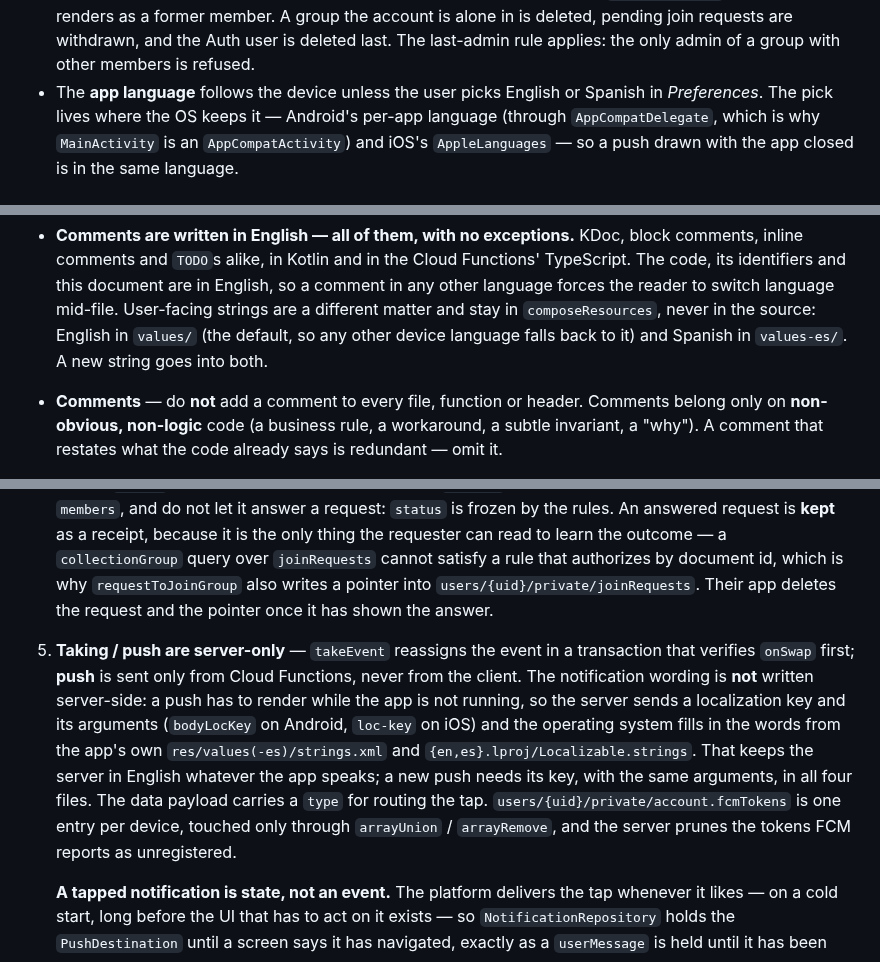
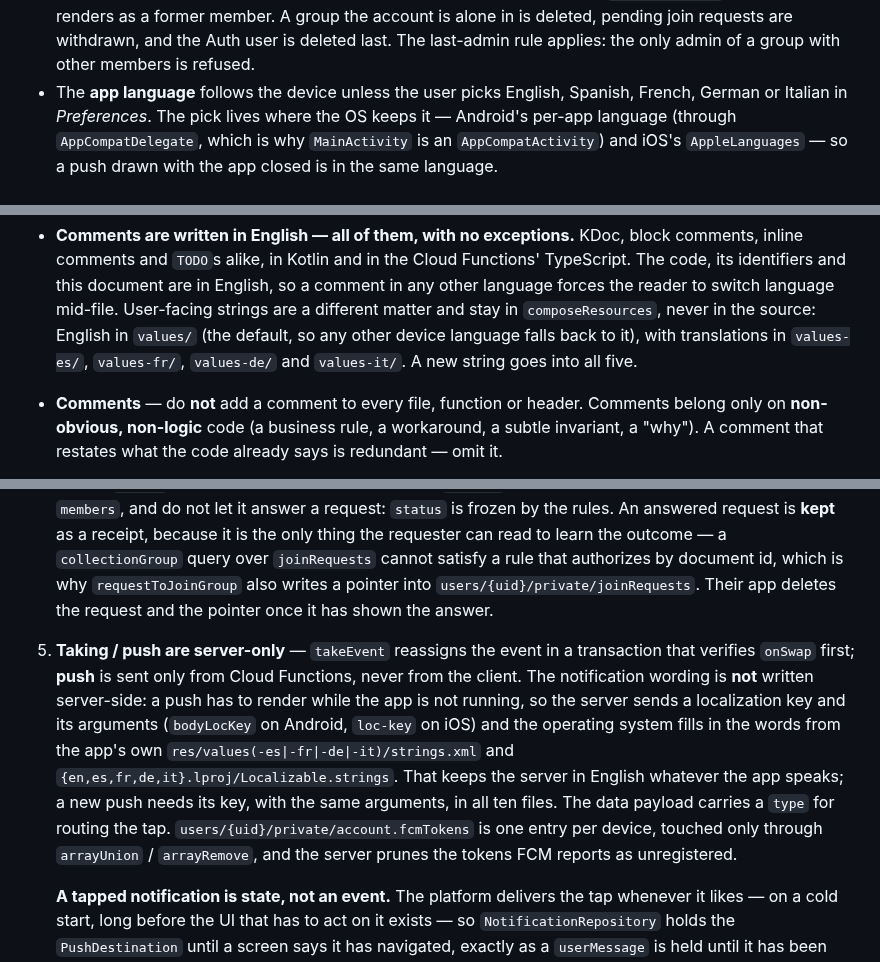
Before and after one commit to Georgevik/turnia, a Markdown page: CLAUDE.md, 3 parts joined by grey strips. GitHub-like rendering.

Commit message:
Translate

```diff
--- a/CLAUDE.md
+++ b/CLAUDE.md
@@ -94,7 +94,7 @@ Everything on a calendar is an **event** (there is no separate "shift" term).
   name renders as a former member. A group the account is alone in is deleted, pending join requests
   are withdrawn, and the Auth user is deleted last. The last-admin rule applies: the only admin of a
   group with other members is refused.
-- The **app language** follows the device unless the user picks English or Spanish in *Preferences*.
+- The **app language** follows the device unless the user picks English, Spanish, French, German or Italian in *Preferences*.
   The pick lives where the OS keeps it — Android's per-app language (through `AppCompatDelegate`,
   which is why `MainActivity` is an `AppCompatActivity`) and iOS's `AppleLanguages` — so a push drawn
   with the app closed is in the same language.
@@ -133,7 +133,7 @@ Firebase must **not** accumulate every past event forever. The backend keeps onl
   its identifiers and this document are in English, so a comment in any other language forces the
   reader to switch language mid-file. User-facing strings are a different matter and stay in
   `composeResources`, never in the source: English in `values/` (the default, so any other device
-  language falls back to it) and Spanish in `values-es/`. A new string goes into both.
+  language falls back to it), with translations in `values-es/`, `values-fr/`, `values-de/` and `values-it/`. A new string goes into all five.
 
 - **Comments** — do **not** add a comment to every file, function or header. Comments belong only on **non-obvious, non-logic** code (a business rule, a workaround, a subtle invariant, a "why"). A comment that restates what the code already says is redundant — omit it.
 
@@ -379,7 +379,7 @@ Functions  Calls: 3
 
    It carries **no name**: the profile it points at is public, so the name lives in one place. What it carries instead is `updateAt`, a copy of the profile's own — the marker a searcher compares their cached `users/{uid}` against, arriving free inside the query they already paid for, so the second search of a prefix costs nothing beyond it. **A profile write and its marker must land in the same commit**, or the marker is always the later of the two and no cache ever settles. The marker only pays where it arrives free: resolving a known list of uids reads `users/{uid}` directly, since fetching a marker per uid would cost exactly the read it was meant to save.
 4. **Joining a group is two steps via Cloud Functions** — `requestToJoinGroup` validates the code/expiration and creates a `joinRequests` doc; `acceptJoinRequest` / `rejectJoinRequest` (admin only) answer it by writing `status`, and accepting also adds the uid to `members`. Do **not** let the client write directly to `members`, and do not let it answer a request: `status` is frozen by the rules. An answered request is **kept** as a receipt, because it is the only thing the requester can read to learn the outcome — a `collectionGroup` query over `joinRequests` cannot satisfy a rule that authorizes by document id, which is why `requestToJoinGroup` also writes a pointer into `users/{uid}/private/joinRequests`. Their app deletes the request and the pointer once it has shown the answer.
-5. **Taking / push are server-only** — `takeEvent` reassigns the event in a transaction that verifies `onSwap` first; **push** is sent only from Cloud Functions, never from the client. The notification wording is **not** written server-side: a push has to render while the app is not running, so the server sends a localization key and its arguments (`bodyLocKey` on Android, `loc-key` on iOS) and the operating system fills in the words from the app's own `res/values(-es)/strings.xml` and `{en,es}.lproj/Localizable.strings`. That keeps the server in English whatever the app speaks; a new push needs its key, with the same arguments, in all four files. The data payload carries a `type` for routing the tap. `users/{uid}/private/account.fcmTokens` is one entry per device, touched only through `arrayUnion` / `arrayRemove`, and the server prunes the tokens FCM reports as unregistered.
+5. **Taking / push are server-only** — `takeEvent` reassigns the event in a transaction that verifies `onSwap` first; **push** is sent only from Cloud Functions, never from the client. The notification wording is **not** written server-side: a push has to render while the app is not running, so the server sends a localization key and its arguments (`bodyLocKey` on Android, `loc-key` on iOS) and the operating system fills in the words from the app's own `res/values(-es|-fr|-de|-it)/strings.xml` and `{en,es,fr,de,it}.lproj/Localizable.strings`. That keeps the server in English whatever the app speaks; a new push needs its key, with the same arguments, in all ten files. The data payload carries a `type` for routing the tap. `users/{uid}/private/account.fcmTokens` is one entry per device, touched only through `arrayUnion` / `arrayRemove`, and the server prunes the tokens FCM reports as unregistered.
 
    **A tapped notification is state, not an event.** The platform delivers the tap whenever it likes — on a cold start, long before the UI that has to act on it exists — so `NotificationRepository` holds the `PushDestination` until a screen says it has navigated, exactly as a `userMessage` is held until it has been shown. A `Channel` would drop precisely the cold-start case. The destinations are split by the back stack that owns them: `GroupDetail` is `RootScreen`'s, the tabs are `MainScreen`'s, and each consumes only its own.
 6. **Denormalized names have a keeper** — a group carries its members' names so the calendar costs no read to show them, and `onUserRenamed` is the only thing keeping those copies true. A document and the sync marker that gates it must be written in the **same commit**, or the marker is always the later of the two and no cache ever settles.
```
